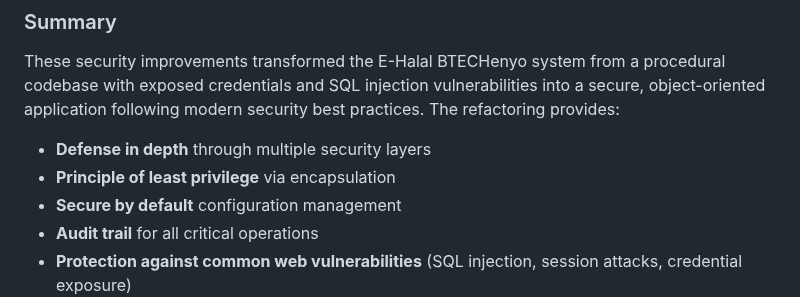
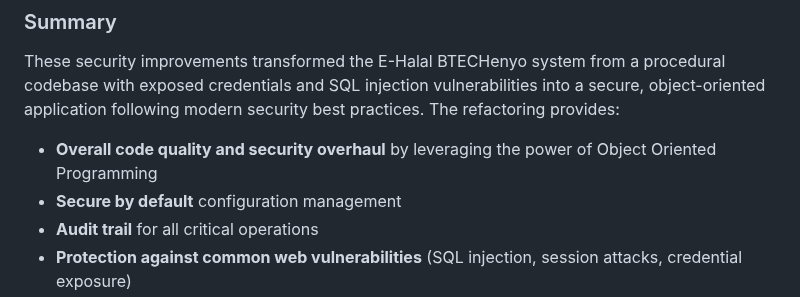
Before and after one commit to janzengo/ehalal-btechenyo, a Markdown page: README.md, the part around the change. Rendered like a GitHub page.

Commit message:
Update README with security improvements summary
Refactor README to highlight security improvements and code quality enhancements.

```diff
--- a/README.md
+++ b/README.md
@@ -277,8 +277,7 @@ class OTPMailer {
 
 These security improvements transformed the E-Halal BTECHenyo system from a procedural codebase with exposed credentials and SQL injection vulnerabilities into a secure, object-oriented application following modern security best practices. The refactoring provides:
 
-- **Defense in depth** through multiple security layers
-- **Principle of least privilege** via encapsulation
+- **Overall code quality and security overhaul** by leveraging the power of Object Oriented Programming
 - **Secure by default** configuration management
 - **Audit trail** for all critical operations
 - **Protection against common web vulnerabilities** (SQL injection, session attacks, credential exposure)
```
